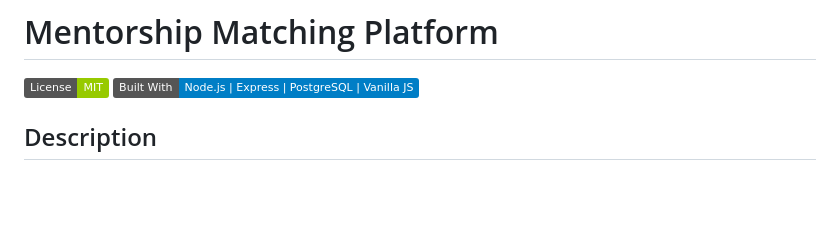
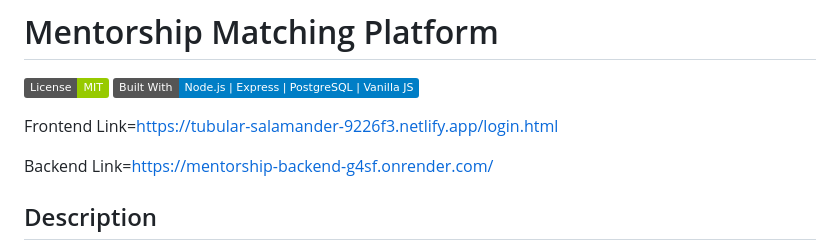
Before and after one commit to heyimaaditya/MentorMatching, a Markdown page: README.md, the part around the change. Rendered like a GitHub page; badges without logos; blank space fills up the shorter version.

```diff
--- a/README.md
+++ b/README.md
@@ -2,6 +2,12 @@
 
 [![License: MIT](https://img.shields.io/badge/License-MIT-green.svg)](LICENSE)
 [![Built With](https://img.shields.io/badge/Built%20With-Node.js%20%7C%20Express%20%7C%20PostgreSQL%20%7C%20Vanilla%20JS-blue)](https://github.com/)
+
+
+
+Frontend Link=https://tubular-salamander-9226f3.netlify.app/login.html
+
+Backend Link=https://mentorship-backend-g4sf.onrender.com/
 
 ## Description
 
```
